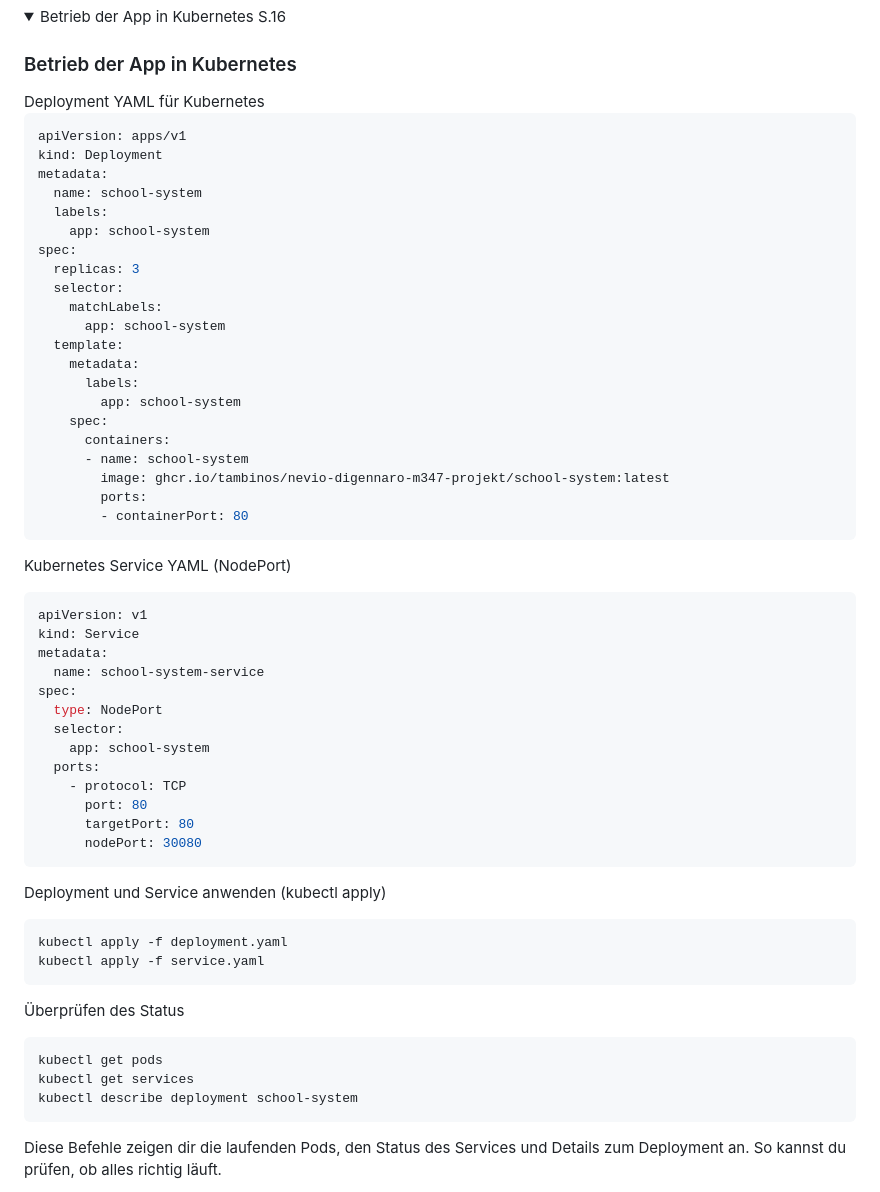
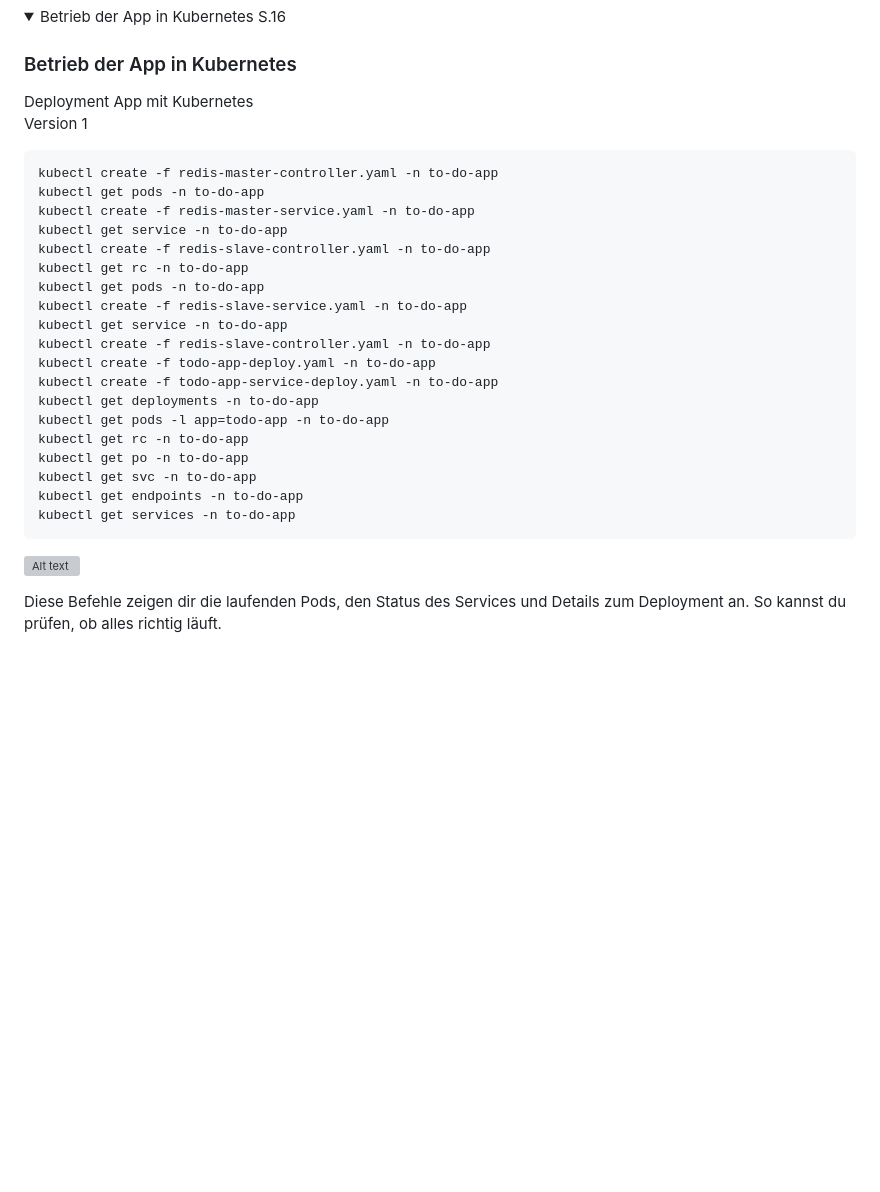
Before and after one commit to Tambinos/M347, a Markdown page: README.md, the part around the change. Drawn GitHub-style; folded sections open; blank space fills up the shorter version; grey boxes are pictures that could not be loaded.

````diff
--- a/README.md
+++ b/README.md
@@ -269,62 +269,33 @@ Der **Raft-Konsens-Algorithmus** ist ein Protokoll zur Konsensbildung in verteil
 <details>
 <summary>Betrieb der App in Kubernetes S.16</summary>
 <h3>Betrieb der App in Kubernetes</h3>
-Deployment YAML für Kubernetes
+Deployment App mit Kubernetes
 
-```yaml
-apiVersion: apps/v1
-kind: Deployment
-metadata:
-  name: school-system
-  labels:
-    app: school-system
-spec:
-  replicas: 3
-  selector:
-    matchLabels:
-      app: school-system
-  template:
-    metadata:
-      labels:
-        app: school-system
-    spec:
-      containers:
-      - name: school-system
-        image: ghcr.io/tambinos/nevio-digennaro-m347-projekt/school-system:latest
-        ports:
-        - containerPort: 80
+Version 1
 ```
-Kubernetes Service YAML (NodePort)
+kubectl create -f redis-master-controller.yaml -n to-do-app
+kubectl get pods -n to-do-app
+kubectl create -f redis-master-service.yaml -n to-do-app
+kubectl get service -n to-do-app
+kubectl create -f redis-slave-controller.yaml -n to-do-app
+kubectl get rc -n to-do-app
+kubectl get pods -n to-do-app
+kubectl create -f redis-slave-service.yaml -n to-do-app
+kubectl get service -n to-do-app
+kubectl create -f redis-slave-controller.yaml -n to-do-app
+kubectl create -f todo-app-deploy.yaml -n to-do-app
+kubectl create -f todo-app-service-deploy.yaml -n to-do-app
+kubectl get deployments -n to-do-app
+kubectl get pods -l app=todo-app -n to-do-app
+kubectl get rc -n to-do-app
+kubectl get po -n to-do-app
+kubectl get svc -n to-do-app
+kubectl get endpoints -n to-do-app
+kubectl get services -n to-do-app
+```
+![Alt text](todo-app-service-v1.png "app version 1 service running")
 
-```yaml
-apiVersion: v1
-kind: Service
-metadata:
-  name: school-system-service
-spec:
-  type: NodePort
-  selector:
-    app: school-system
-  ports:
-    - protocol: TCP
-      port: 80
-      targetPort: 80
-      nodePort: 30080
-```
 
-Deployment und Service anwenden (kubectl apply)
-
-```bash
-kubectl apply -f deployment.yaml
-kubectl apply -f service.yaml
-```
-Überprüfen des Status
-
-```bash
-kubectl get pods
-kubectl get services
-kubectl describe deployment school-system
-```
 
 Diese Befehle zeigen dir die laufenden Pods, den Status des Services und Details zum Deployment an. So kannst du prüfen, ob alles richtig läuft.
 
````
